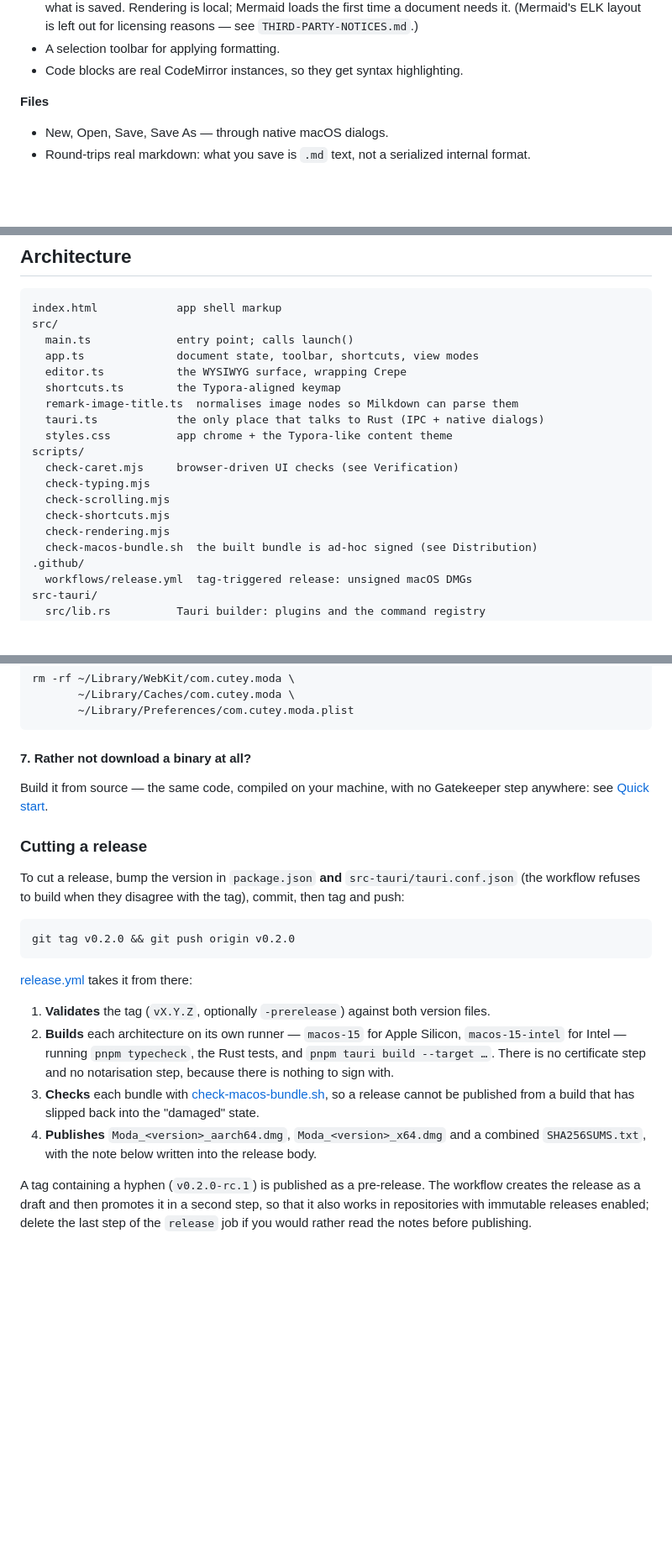
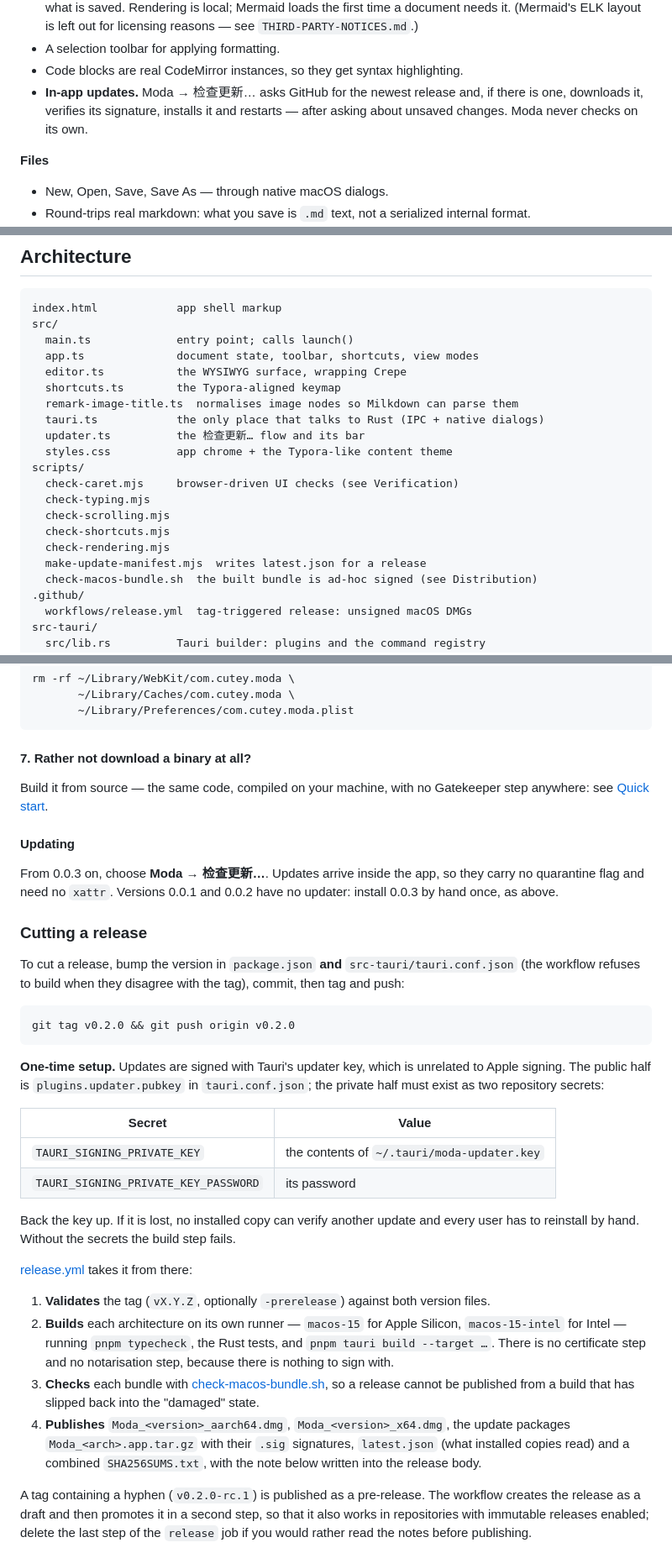
Before and after one commit to cutey-none/Moda, a Markdown page: README.md, 3 parts joined by grey strips. Shown at 84% size. Rendered like a GitHub page; blank space fills up the shorter version.

Commit message:
Document in-app updates
Co-Authored-By: Claude Opus 5.5 <noreply@anthropic.com>

````diff
--- a/README.md
+++ b/README.md
@@ -57,6 +57,9 @@ Check with `node -v`, `pnpm -v` and `rustc --version`.
   for licensing reasons — see `THIRD-PARTY-NOTICES.md`.)
 - A selection toolbar for applying formatting.
 - Code blocks are real CodeMirror instances, so they get syntax highlighting.
+- **In-app updates.** Moda → 检查更新… asks GitHub for the newest release and, if
+  there is one, downloads it, verifies its signature, installs it and restarts —
+  after asking about unsaved changes. Moda never checks on its own.
 
 **Files**
 
@@ -170,6 +173,7 @@ src/
   shortcuts.ts        the Typora-aligned keymap
   remark-image-title.ts  normalises image nodes so Milkdown can parse them
   tauri.ts            the only place that talks to Rust (IPC + native dialogs)
+  updater.ts          the 检查更新… flow and its bar
   styles.css          app chrome + the Typora-like content theme
 scripts/
   check-caret.mjs     browser-driven UI checks (see Verification)
@@ -177,6 +181,7 @@ scripts/
   check-scrolling.mjs
   check-shortcuts.mjs
   check-rendering.mjs
+  make-update-manifest.mjs  writes latest.json for a release
   check-macos-bundle.sh  the built bundle is ad-hoc signed (see Distribution)
 .github/
   workflows/release.yml  tag-triggered release: unsigned macOS DMGs
@@ -532,6 +538,12 @@ rm -rf ~/Library/WebKit/com.cutey.moda \
 Build it from source — the same code, compiled on your machine, with no Gatekeeper
 step anywhere: see [Quick start](#quick-start).
 
+#### Updating
+
+From 0.0.3 on, choose **Moda → 检查更新…**. Updates arrive inside the app, so they
+carry no quarantine flag and need no `xattr`. Versions 0.0.1 and 0.0.2 have no
+updater: install 0.0.3 by hand once, as above.
+
 ### Cutting a release
 
 To cut a release, bump the version in `package.json` **and**
@@ -541,6 +553,18 @@ the tag), commit, then tag and push:
 ```bash
 git tag v0.2.0 && git push origin v0.2.0
 ```
+
+**One-time setup.** Updates are signed with Tauri's updater key, which is
+unrelated to Apple signing. The public half is `plugins.updater.pubkey` in
+`tauri.conf.json`; the private half must exist as two repository secrets:
+
+| Secret | Value |
+| --- | --- |
+| `TAURI_SIGNING_PRIVATE_KEY` | the contents of `~/.tauri/moda-updater.key` |
+| `TAURI_SIGNING_PRIVATE_KEY_PASSWORD` | its password |
+
+Back the key up. If it is lost, no installed copy can verify another update and
+every user has to reinstall by hand. Without the secrets the build step fails.
 
 [release.yml](.github/workflows/release.yml) takes it from there:
 
@@ -553,8 +577,10 @@ git tag v0.2.0 && git push origin v0.2.0
 3. **Checks** each bundle with [check-macos-bundle.sh](scripts/check-macos-bundle.sh),
    so a release cannot be published from a build that has slipped back into the
    "damaged" state.
-4. **Publishes** `Moda_<version>_aarch64.dmg`, `Moda_<version>_x64.dmg` and a
-   combined `SHA256SUMS.txt`, with the note below written into the release body.
+4. **Publishes** `Moda_<version>_aarch64.dmg`, `Moda_<version>_x64.dmg`, the update
+   packages `Moda_<arch>.app.tar.gz` with their `.sig` signatures, `latest.json`
+   (what installed copies read) and a combined `SHA256SUMS.txt`, with the note
+   below written into the release body.
 
 A tag containing a hyphen (`v0.2.0-rc.1`) is published as a pre-release. The
 workflow creates the release as a draft and then promotes it in a second step, so
````
Also changed, not shown: other parts of README.md (+1 -0 lines).
